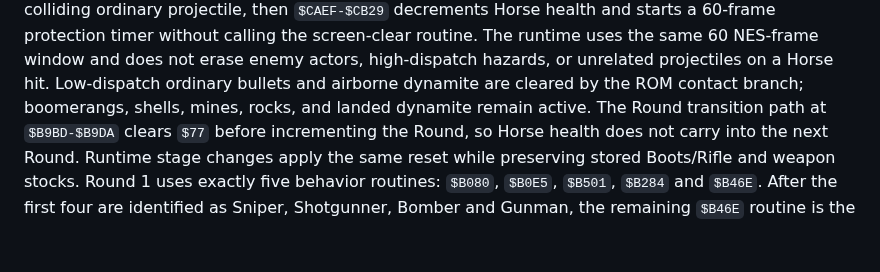
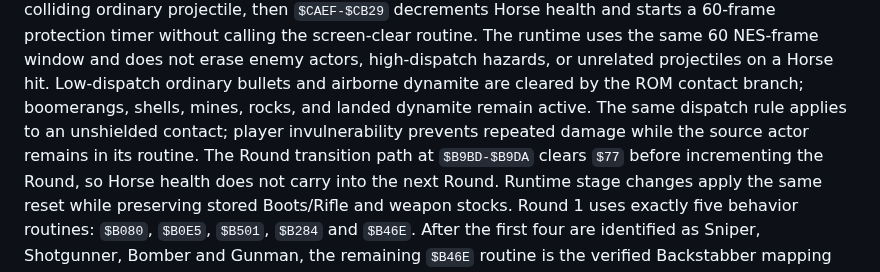
Before and after one commit to xrdavies/gun.smoke, a Markdown page: docs/reference-rom.md, the part around the change. Drawn GitHub-style; blank space fills up the shorter version.

Commit message:
fix: preserve enemy actors on contact

```diff
--- a/docs/reference-rom.md
+++ b/docs/reference-rom.md
@@ -173,7 +173,9 @@ ordinary projectile, then `$CAEF-$CB29` decrements Horse health and starts a
 uses the same 60 NES-frame window and does not erase enemy actors, high-dispatch
 hazards, or unrelated projectiles on a Horse hit. Low-dispatch ordinary bullets
 and airborne dynamite are cleared by the ROM contact branch; boomerangs, shells,
-mines, rocks, and landed dynamite remain active.
+mines, rocks, and landed dynamite remain active. The same dispatch rule applies
+to an unshielded contact; player invulnerability prevents repeated damage while
+the source actor remains in its routine.
 The Round transition path at `$B9BD-$B9DA` clears `$77` before incrementing the
 Round, so Horse health does not carry into the next Round. Runtime stage changes
 apply the same reset while preserving stored Boots/Rifle and weapon stocks.
```
